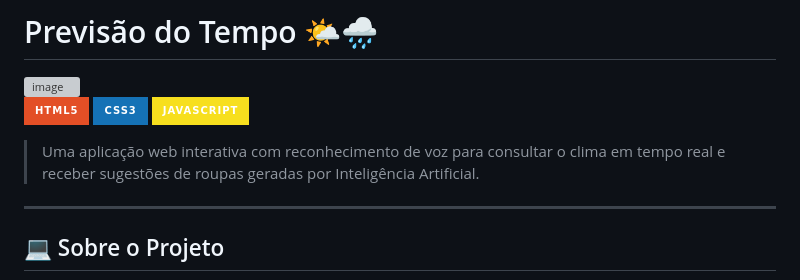
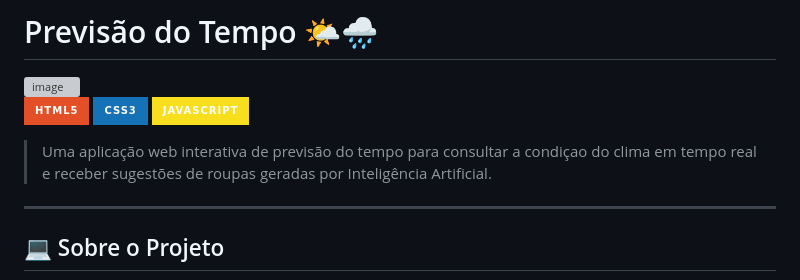
Before and after one commit to AliceSilva2012/previsao_tempo, a Markdown page: README.md, the part around the change. GitHub-like rendering; badges without logos; grey boxes are pictures that could not be loaded.

Commit message:
add markdown

```diff
--- a/README.md
+++ b/README.md
@@ -6,7 +6,7 @@
 ![CSS3](https://img.shields.io/badge/CSS3-1572B6?style=for-the-badge&logo=css3&logoColor=white)
 ![JavaScript](https://img.shields.io/badge/JavaScript-F7DF1E?style=for-the-badge&logo=javascript&logoColor=black)
 
-> Uma aplicação web interativa com reconhecimento de voz para consultar o clima em tempo real e receber sugestões de roupas geradas por Inteligência Artificial.
+> Uma aplicação web interativa de previsão do tempo para consultar a condiçao do clima em tempo real e receber sugestões de roupas geradas por Inteligência Artificial.
 
 ---
 
```
